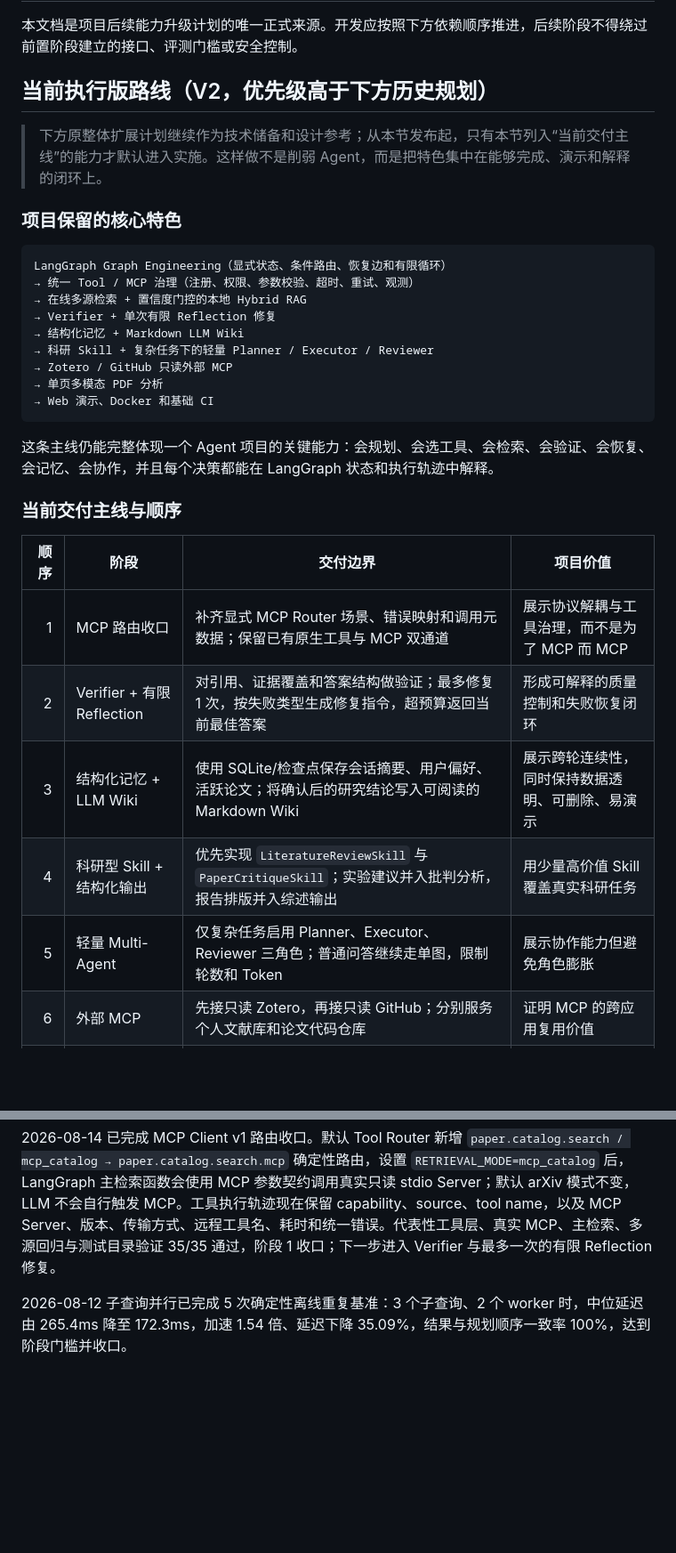
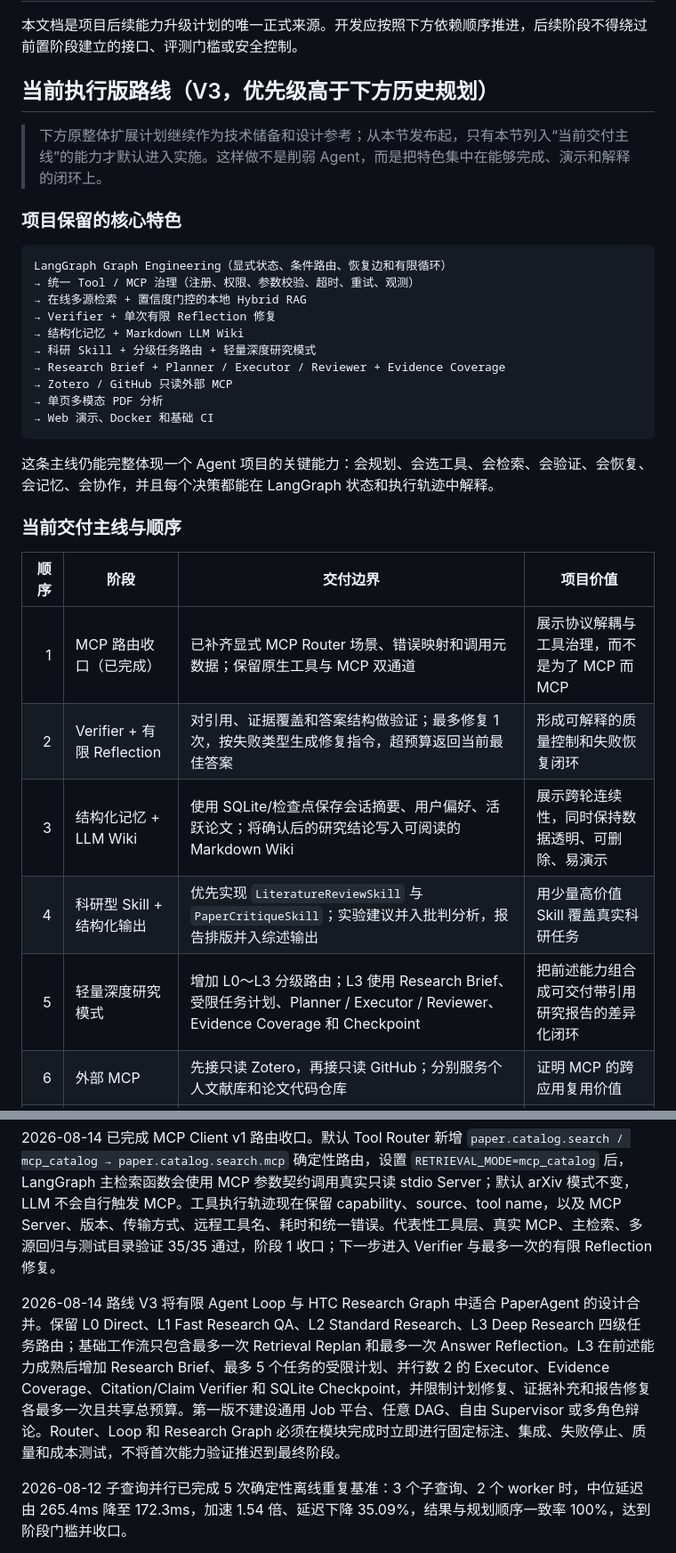
Before and after one commit to Fionaxxxi/paper-agent, a Markdown page: docs/ROADMAP.md, 2 parts joined by grey strips. Shown at 89% size. Rendered like a GitHub page; blank space fills up the shorter version.

```diff
--- a/docs/ROADMAP.md
+++ b/docs/ROADMAP.md
@@ -2,7 +2,7 @@
 
 本文档是项目后续能力升级计划的唯一正式来源。开发应按照下方依赖顺序推进，后续阶段不得绕过前置阶段建立的接口、评测门槛或安全控制。
 
-## 当前执行版路线（V2，优先级高于下方历史规划）
+## 当前执行版路线（V3，优先级高于下方历史规划）
 
 > 下方原整体扩展计划继续作为技术储备和设计参考；从本节发布起，只有本节列入“当前交付主线”的能力才默认进入实施。这样做不是削弱 Agent，而是把特色集中在能够完成、演示和解释的闭环上。
 
@@ -14,7 +14,8 @@ LangGraph Graph Engineering（显式状态、条件路由、恢复边和有限
 → 在线多源检索 + 置信度门控的本地 Hybrid RAG
 → Verifier + 单次有限 Reflection 修复
 → 结构化记忆 + Markdown LLM Wiki
-→ 科研 Skill + 复杂任务下的轻量 Planner / Executor / Reviewer
+→ 科研 Skill + 分级任务路由 + 轻量深度研究模式
+→ Research Brief + Planner / Executor / Reviewer + Evidence Coverage
 → Zotero / GitHub 只读外部 MCP
 → 单页多模态 PDF 分析
 → Web 演示、Docker 和基础 CI
@@ -26,11 +27,11 @@ LangGraph Graph Engineering（显式状态、条件路由、恢复边和有限
 
 | 顺序 | 阶段 | 交付边界 | 项目价值 |
 |---:|---|---|---|
-| 1 | MCP 路由收口 | 补齐显式 MCP Router 场景、错误映射和调用元数据；保留已有原生工具与 MCP 双通道 | 展示协议解耦与工具治理，而不是为了 MCP 而 MCP |
+| 1 | MCP 路由收口（已完成） | 已补齐显式 MCP Router 场景、错误映射和调用元数据；保留原生工具与 MCP 双通道 | 展示协议解耦与工具治理，而不是为了 MCP 而 MCP |
 | 2 | Verifier + 有限 Reflection | 对引用、证据覆盖和答案结构做验证；最多修复 1 次，按失败类型生成修复指令，超预算返回当前最佳答案 | 形成可解释的质量控制和失败恢复闭环 |
 | 3 | 结构化记忆 + LLM Wiki | 使用 SQLite/检查点保存会话摘要、用户偏好、活跃论文；将确认后的研究结论写入可阅读的 Markdown Wiki | 展示跨轮连续性，同时保持数据透明、可删除、易演示 |
 | 4 | 科研型 Skill + 结构化输出 | 优先实现 `LiteratureReviewSkill` 与 `PaperCritiqueSkill`；实验建议并入批判分析，报告排版并入综述输出 | 用少量高价值 Skill 覆盖真实科研任务 |
-| 5 | 轻量 Multi-Agent | 仅复杂任务启用 Planner、Executor、Reviewer 三角色；普通问答继续走单图，限制轮数和 Token | 展示协作能力但避免角色膨胀 |
+| 5 | 轻量深度研究模式 | 增加 L0～L3 分级路由；L3 使用 Research Brief、受限任务计划、Planner / Executor / Reviewer、Evidence Coverage 和 Checkpoint | 把前述能力组合成可交付带引用研究报告的差异化闭环 |
 | 6 | 外部 MCP | 先接只读 Zotero，再接只读 GitHub；分别服务个人文献库和论文代码仓库 | 证明 MCP 的跨应用复用价值 |
 | 7 | 单页多模态 PDF | 用户指定代表性页面，渲染后交给视觉模型分析图、表或公式，并保留页码依据 | 以可控成本展示真正的多模态能力 |
 | 8 | 工程化交付 | 完善 Web 轨迹展示、Docker、基础 CI、中文使用说明和一组端到端演示案例 | 让项目可运行、可展示、可复现 |
@@ -1476,6 +1536,8 @@ Push / Pull Request
 
 2026-08-14 已完成 MCP Client v1 路由收口。默认 Tool Router 新增 `paper.catalog.search / mcp_catalog → paper.catalog.search.mcp` 确定性路由，设置 `RETRIEVAL_MODE=mcp_catalog` 后，LangGraph 主检索函数会使用 MCP 参数契约调用真实只读 stdio Server；默认 arXiv 模式不变，LLM 不会自行触发 MCP。工具执行轨迹现在保留 capability、source、tool name，以及 MCP Server、版本、传输方式、远程工具名、耗时和统一错误。代表性工具层、真实 MCP、主检索、多源回归与测试目录验证 35/35 通过，阶段 1 收口；下一步进入 Verifier 与最多一次的有限 Reflection 修复。
 
+2026-08-14 路线 V3 将有限 Agent Loop 与 HTC Research Graph 中适合 PaperAgent 的设计合并。保留 L0 Direct、L1 Fast Research QA、L2 Standard Research、L3 Deep Research 四级任务路由；基础工作流只包含最多一次 Retrieval Replan 和最多一次 Answer Reflection。L3 在前述能力成熟后增加 Research Brief、最多 5 个任务的受限计划、并行数 2 的 Executor、Evidence Coverage、Citation/Claim Verifier 和 SQLite Checkpoint，并限制计划修复、证据补充和报告修复各最多一次且共享总预算。第一版不建设通用 Job 平台、任意 DAG、自由 Supervisor 或多角色辩论。Router、Loop 和 Research Graph 必须在模块完成时立即进行固定标注、集成、失败停止、质量和成本测试，不将首次能力验证推迟到最终阶段。
+
 2026-08-12 子查询并行已完成 5 次确定性离线重复基准：3 个子查询、2 个 worker 时，中位延迟由 265.4ms 降至 172.3ms，加速 1.54 倍、延迟下降 35.09%，结果与规划顺序一致率 100%，达到阶段门槛并收口。
 
 随后已开始 Retrieval Replan v1：现有“低分后只扩大结果数”的普通重试升级为可审计的失败分类与受限动作。暂时工具失败保持原查询，零结果放宽字面限制，有结果但低相关时追加综述上下文；新查询覆盖旧子查询计划，仍受最多重试一次约束，全程不增加 LLM 调用或付费工具。下一步评测 Replan 相对普通重试的恢复率、无效重试率和动作分类准确率。
```
Also changed, not shown: other parts of docs/ROADMAP.md (+60 -1 lines), README.md (+5 -3 lines).
